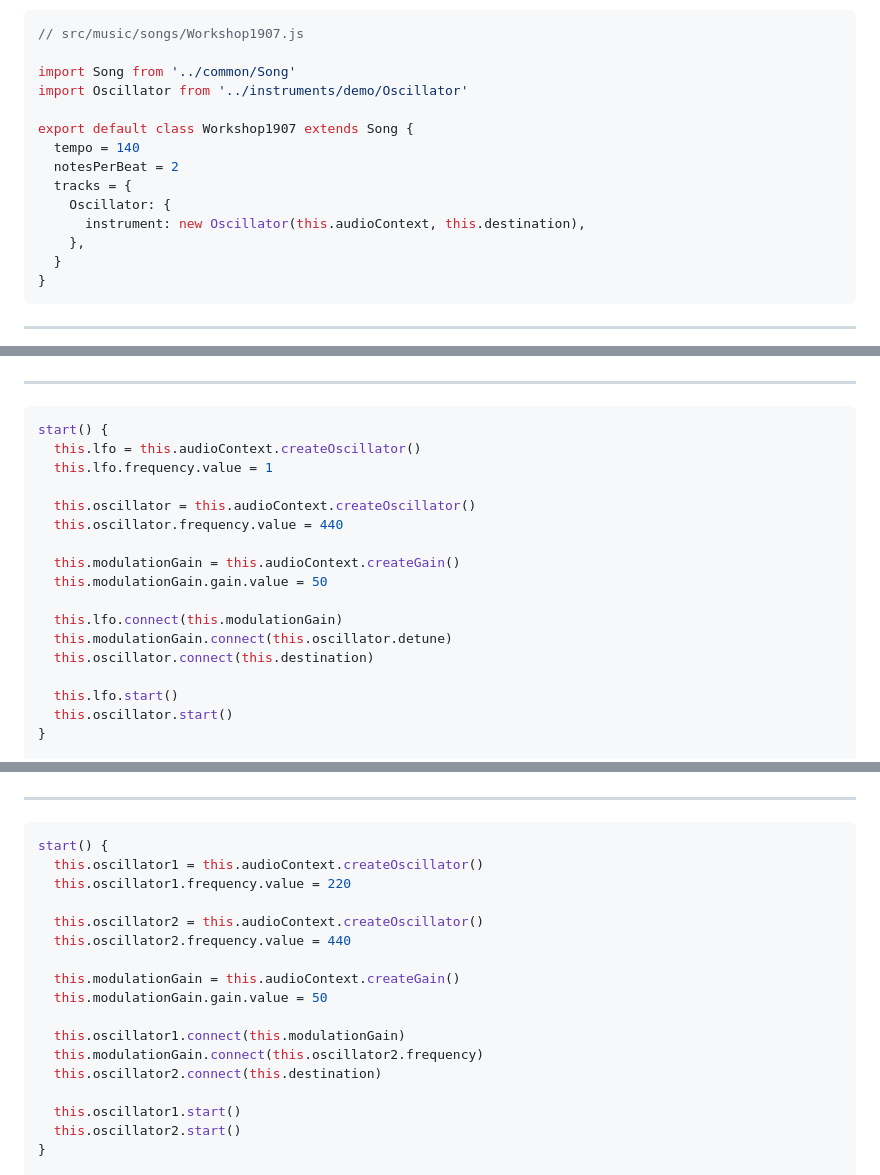
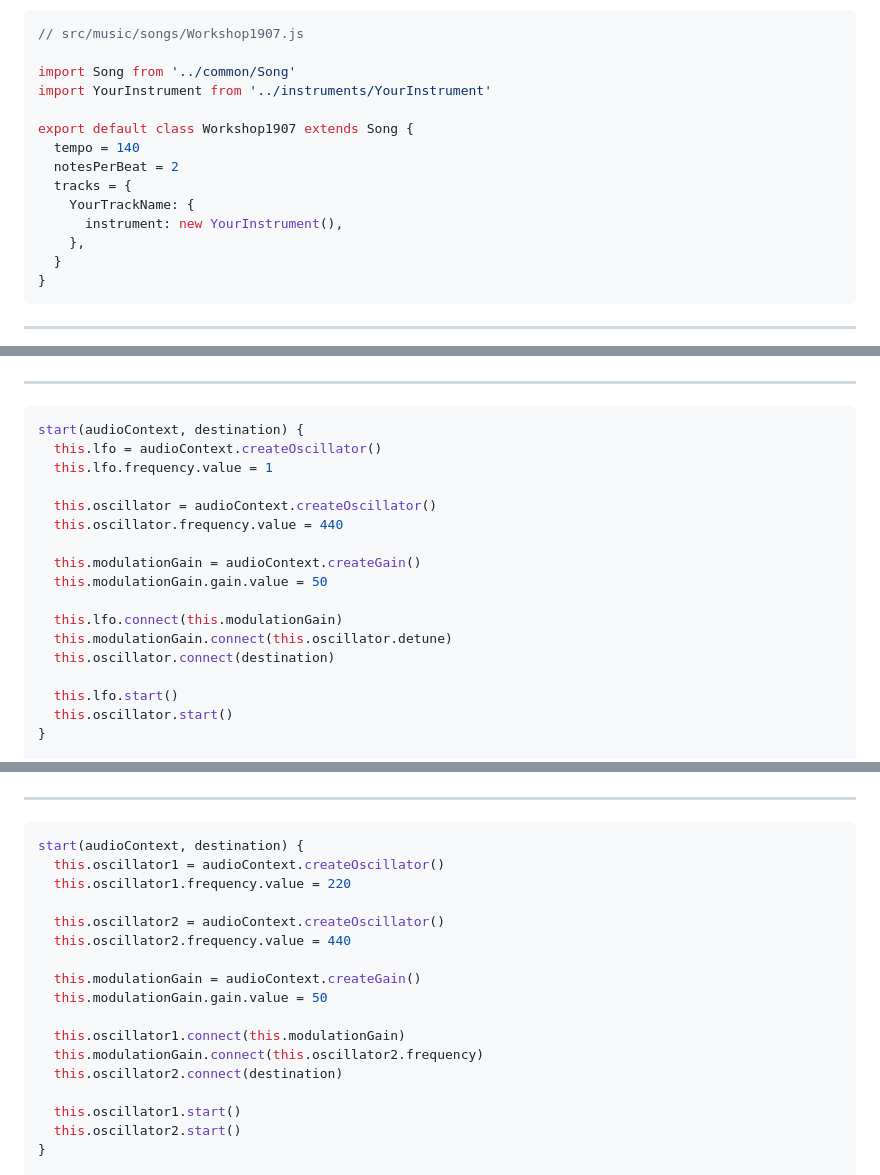
Before and after one commit to Volcomix/music-synthesis-js, a Markdown page: slides.md, 3 parts joined by grey strips. Rendered like a GitHub page.

````diff
--- a/slides.md
+++ b/slides.md
@@ -121,14 +121,14 @@ Adding a track for your instrument
 // src/music/songs/Workshop1907.js
 
 import Song from '../common/Song'
-import Oscillator from '../instruments/demo/Oscillator'
+import YourInstrument from '../instruments/YourInstrument'
 
 export default class Workshop1907 extends Song {
   tempo = 140
   notesPerBeat = 2
   tracks = {
-    Oscillator: {
-      instrument: new Oscillator(this.audioContext, this.destination),
+    YourTrackName: {
+      instrument: new YourInstrument(),
     },
   }
 }
@@ -301,19 +301,19 @@ noteOff(time) {
 ---
 
 ```js
-start() {
-  this.lfo = this.audioContext.createOscillator()
+start(audioContext, destination) {
+  this.lfo = audioContext.createOscillator()
   this.lfo.frequency.value = 1
 
-  this.oscillator = this.audioContext.createOscillator()
+  this.oscillator = audioContext.createOscillator()
   this.oscillator.frequency.value = 440
 
-  this.modulationGain = this.audioContext.createGain()
+  this.modulationGain = audioContext.createGain()
   this.modulationGain.gain.value = 50
 
   this.lfo.connect(this.modulationGain)
   this.modulationGain.connect(this.oscillator.detune)
-  this.oscillator.connect(this.destination)
+  this.oscillator.connect(destination)
 
   this.lfo.start()
   this.oscillator.start()
@@ -338,19 +338,19 @@ stop() {
 ---
 
 ```js
-start() {
-  this.oscillator1 = this.audioContext.createOscillator()
+start(audioContext, destination) {
+  this.oscillator1 = audioContext.createOscillator()
   this.oscillator1.frequency.value = 220
 
-  this.oscillator2 = this.audioContext.createOscillator()
+  this.oscillator2 = audioContext.createOscillator()
   this.oscillator2.frequency.value = 440
 
-  this.modulationGain = this.audioContext.createGain()
+  this.modulationGain = audioContext.createGain()
   this.modulationGain.gain.value = 50
 
   this.oscillator1.connect(this.modulationGain)
   this.modulationGain.connect(this.oscillator2.frequency)
-  this.oscillator2.connect(this.destination)
+  this.oscillator2.connect(destination)
 
   this.oscillator1.start()
   this.oscillator2.start()
````
Also changed, not shown: other parts of slides.md (+30 -30 lines), assets/directories.png, 1 other file.
